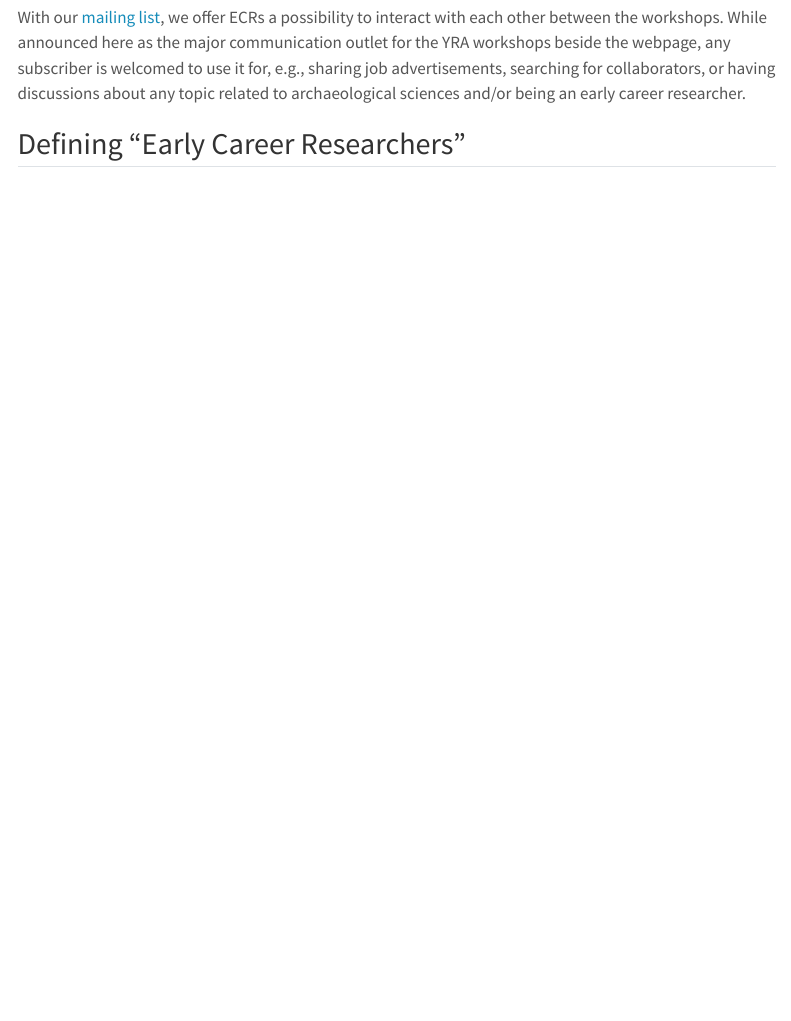
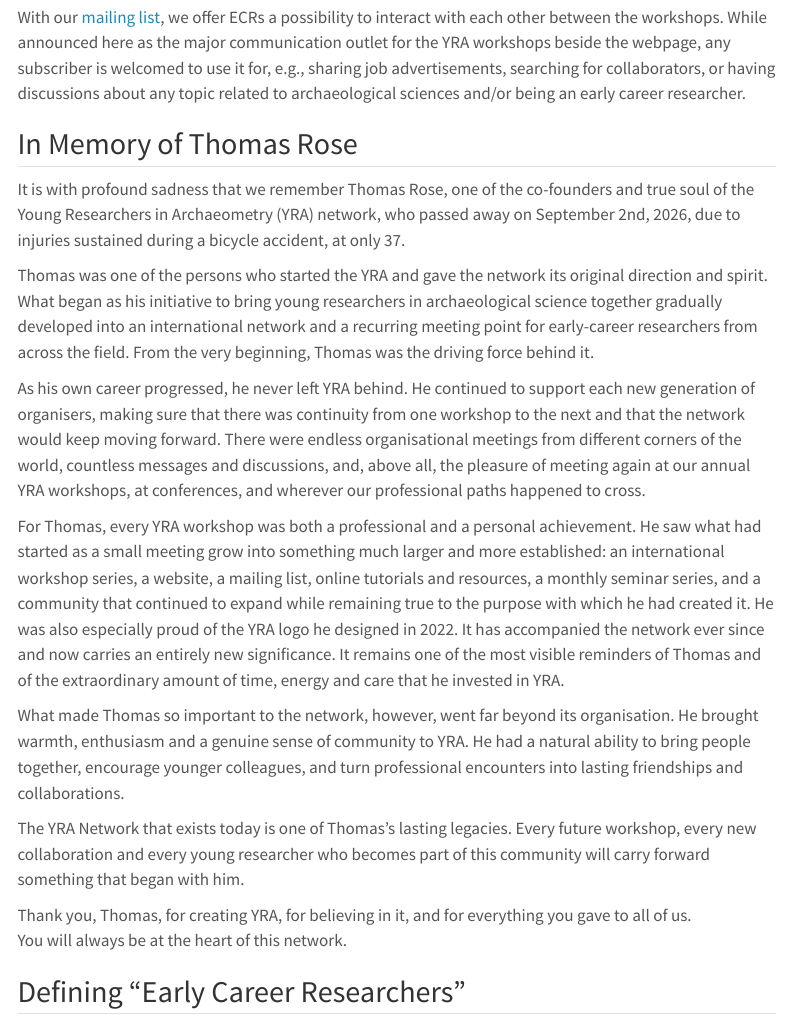
Before and after one commit to yrarch/yrarch.github.io, a Quarto document (index.qmd): the page in a window 1100 px wide, from 240 px down. Rendered offline with R 4.5, knitr and Pandoc in place of Quarto, with nearby package versions; menus at the side of the page are left out.

Commit message:
update for Thomas

```diff
--- a/index.qmd
+++ b/index.qmd
@@ -7,6 +7,24 @@ title: "Young Researchers in Archaeometry"
 YRA aims to give early career researchers (ECRs) in the archaeological sciences the opportunity to present their research in a friendly environment surrounded only by young students from the same field. We welcome all persons involved in archaeometry research of different nationalities and levels, from master students to first postdoctoral fellows.
 
 With our [mailing list](https://www.listserv.dfn.de/sympa/subscribe/yrarchaeometry), we offer ECRs a possibility to interact with each other between the workshops. While announced here as the major communication outlet for the YRA workshops beside the webpage, any subscriber is welcomed to use it for, e.g., sharing job advertisements, searching for collaborators, or having discussions about any topic related to archaeological sciences and/or being an early career researcher.
+
+## In Memory of Thomas Rose
+
+It is with profound sadness that we remember Thomas Rose, one of the co-founders and true soul of the Young Researchers in Archaeometry (YRA) network, who passed away on September 2nd, 2026, due to injuries sustained during a bicycle accident, at only 37.
+
+Thomas was one of the persons who started the YRA and gave the network its original direction and spirit. What began as his initiative to bring young researchers in archaeological science together gradually developed into an international network and a recurring meeting point for early-career researchers from across the field. From the very beginning, Thomas was the driving force behind it.
+
+As his own career progressed, he never left YRA behind. He continued to support each new generation of organisers, making sure that there was continuity from one workshop to the next and that the network would keep moving forward. There were endless organisational meetings from different corners of the world, countless messages and discussions, and, above all, the pleasure of meeting again at our annual YRA workshops, at conferences, and wherever our professional paths happened to cross.
+
+For Thomas, every YRA workshop was both a professional and a personal achievement. He saw what had started as a small meeting grow into something much larger and more established: an international workshop series, a website, a mailing list, online tutorials and resources, a monthly seminar series, and a community that continued to expand while remaining true to the purpose with which he had created it. He was also especially proud of the YRA logo he designed in 2022. It has accompanied the network ever since and now carries an entirely new significance. It remains one of the most visible reminders of Thomas and of the extraordinary amount of time, energy and care that he invested in YRA.
+
+What made Thomas so important to the network, however, went far beyond its organisation. He brought warmth, enthusiasm and a genuine sense of community to YRA. He had a natural ability to bring people together, encourage younger colleagues, and turn professional encounters into lasting friendships and collaborations.
+
+The YRA Network that exists today is one of Thomas's lasting legacies. Every future workshop, every new collaboration and every young researcher who becomes part of this community will carry forward something that began with him.
+
+Thank you, Thomas, for creating YRA, for believing in it, and for everything you gave to all of us.
+You will always be at the heart of this network.
+
 
 ## Defining “Early Career Researchers”
 
```
Also changed, not shown: team.qmd (+16 -15 lines).
